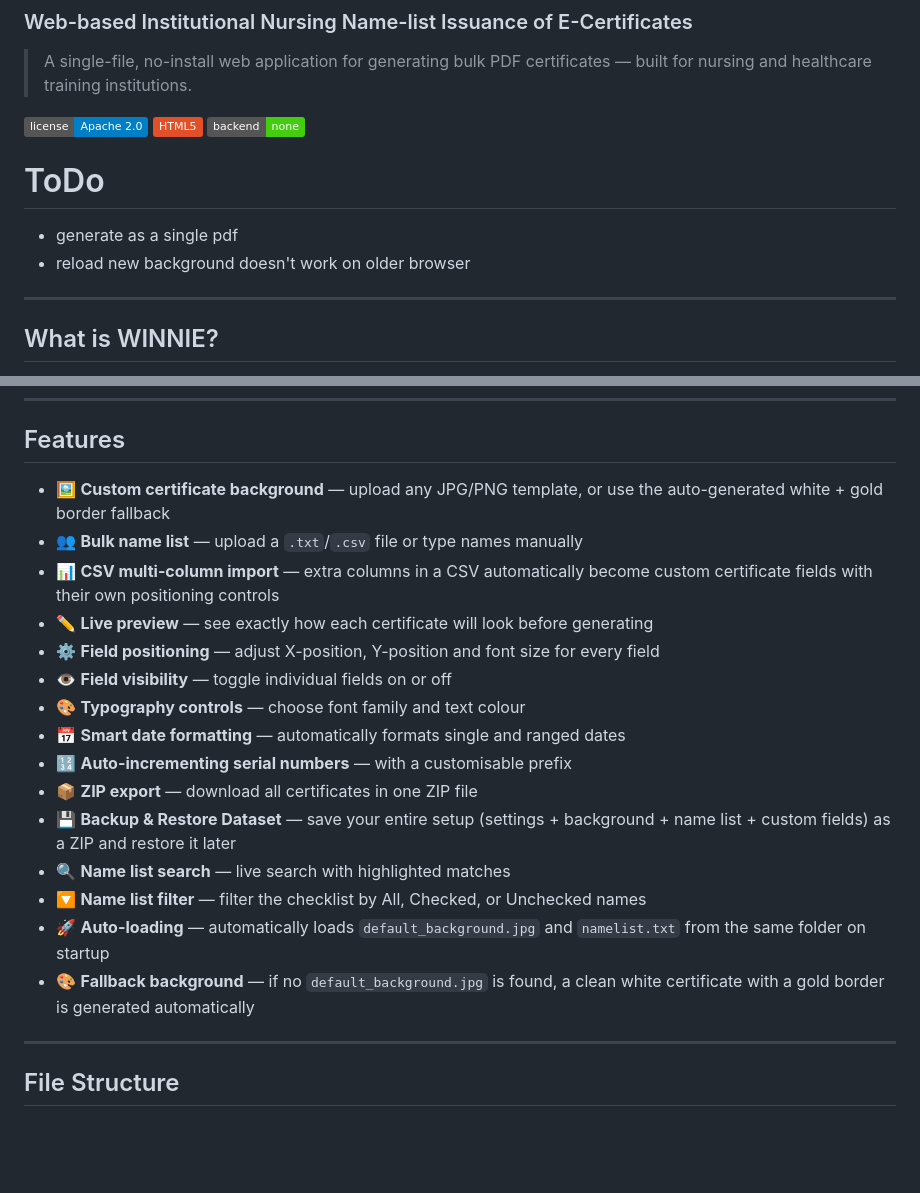
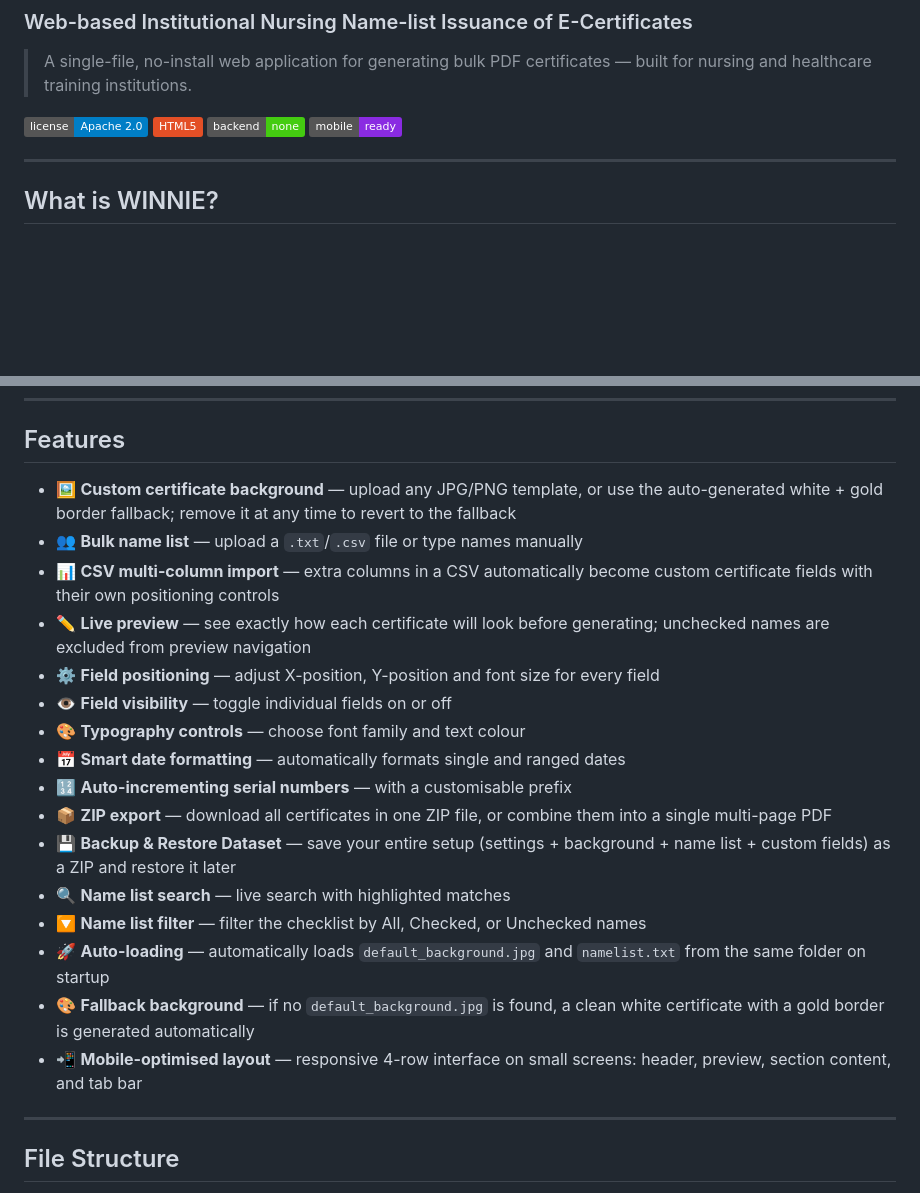
Before and after one commit to alexmarcel/bulk-pdf-certificate-generator-v2, a Markdown page: README.md, 2 parts joined by grey strips. Rendered like a GitHub page; badges without logos; blank space fills up the shorter version.

```diff
--- a/README.md
+++ b/README.md
@@ -6,10 +6,7 @@
 ![License](https://img.shields.io/badge/license-Apache%202.0-blue)
 ![HTML5](https://img.shields.io/badge/HTML5-E34F26?logo=html5&logoColor=white)
 ![No Backend](https://img.shields.io/badge/backend-none-brightgreen)
-
-# ToDo
-- generate as a single pdf
-- reload new background doesn't work on older browser
+![Mobile Ready](https://img.shields.io/badge/mobile-ready-blueviolet)
 
 ---
 
@@ -25,21 +22,22 @@ Everything lives in a single `index.html` file. Drop it on a web server alongsid
 
 ## Features
 
-- 🖼️ **Custom certificate background** — upload any JPG/PNG template, or use the auto-generated white + gold border fallback
+- 🖼️ **Custom certificate background** — upload any JPG/PNG template, or use the auto-generated white + gold border fallback; remove it at any time to revert to the fallback
 - 👥 **Bulk name list** — upload a `.txt`/`.csv` file or type names manually
 - 📊 **CSV multi-column import** — extra columns in a CSV automatically become custom certificate fields with their own positioning controls
-- ✏️ **Live preview** — see exactly how each certificate will look before generating
+- ✏️ **Live preview** — see exactly how each certificate will look before generating; unchecked names are excluded from preview navigation
 - ⚙️ **Field positioning** — adjust X-position, Y-position and font size for every field
 - 👁️ **Field visibility** — toggle individual fields on or off
 - 🎨 **Typography controls** — choose font family and text colour
 - 📅 **Smart date formatting** — automatically formats single and ranged dates
 - 🔢 **Auto-incrementing serial numbers** — with a customisable prefix
-- 📦 **ZIP export** — download all certificates in one ZIP file
+- 📦 **ZIP export** — download all certificates in one ZIP file, or combine them into a single multi-page PDF
 - 💾 **Backup & Restore Dataset** — save your entire setup (settings + background + name list + custom fields) as a ZIP and restore it later
 - 🔍 **Name list search** — live search with highlighted matches
 - 🔽 **Name list filter** — filter the checklist by All, Checked, or Unchecked names
 - 🚀 **Auto-loading** — automatically loads `default_background.jpg` and `namelist.txt` from the same folder on startup
 - 🎨 **Fallback background** — if no `default_background.jpg` is found, a clean white certificate with a gold border is generated automatically
+- 📲 **Mobile-optimised layout** — responsive 4-row interface on small screens: header, preview, section content, and tab bar
 
 ---
 
```
Also changed, not shown: other parts of README.md (+29 -7 lines).
